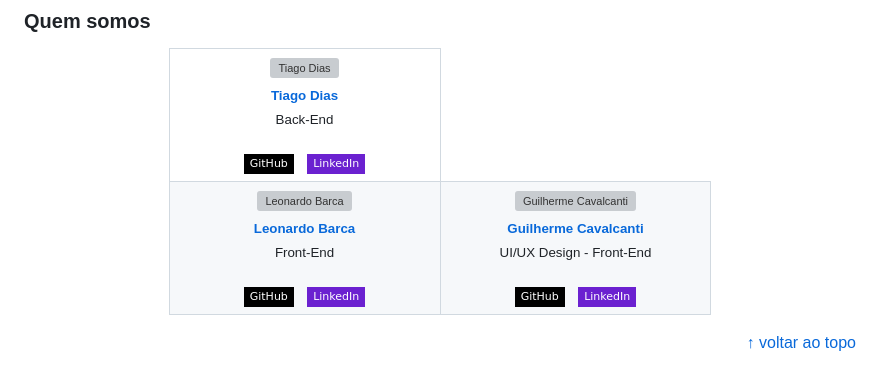
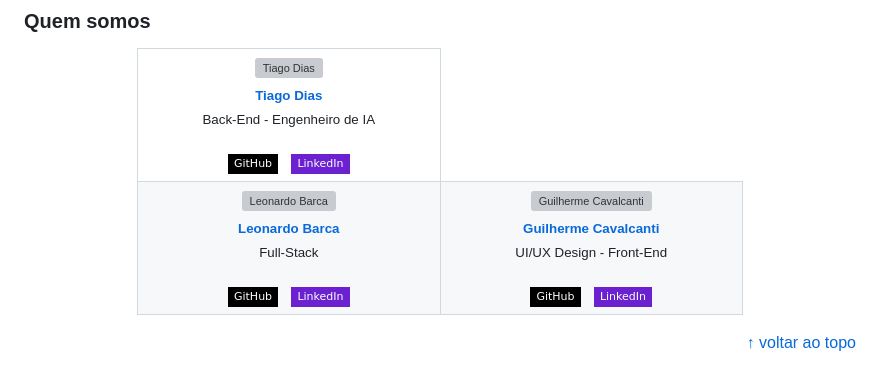
Before and after one commit to GuilhermeMCavalcanti/Mercadez, a Markdown page: README.md, the part around the change. GitHub-like rendering; badges without logos; grey boxes are pictures that could not be loaded.

Commit message:
Update roles in README for team members

```diff
--- a/README.md
+++ b/README.md
@@ -388,7 +388,7 @@ O projeto busca transformar conhecimentos adquiridos durante a formação em uma
         <img src="https://avatars.githubusercontent.com/Tiasgod" width="100px" style="border-radius:50%;border:3px solid #6B21D0;" alt="Tiago Dias"/>
         <br/><sub><b>Tiago Dias</b></sub>
       </a>
-      <br/><sub>Back-End</sub><br/><br/>
+      <br/><sub>Back-End - Engenheiro de IA</sub><br/><br/>
       <a href="https://github.com/Tiasgod"><img src="https://img.shields.io/badge/GitHub-000000?style=flat-square&logo=github&logoColor=FFD84C"/></a>
       &nbsp;
       <a href="https://www.linkedin.com/in/tiagopdias-02-2004-ti/"><img src="https://img.shields.io/badge/LinkedIn-6B21D0?style=flat-square&logo=linkedin&logoColor=FFD84C"/></a>
@@ -399,7 +399,7 @@ O projeto busca transformar conhecimentos adquiridos durante a formação em uma
         <img src="https://avatars.githubusercontent.com/leonardobarca" width="100px" style="border-radius:50%;border:3px solid #6B21D0;" alt="Leonardo Barca"/>
         <br/><sub><b>Leonardo Barca</b></sub>
       </a>
-      <br/><sub>Front-End</sub><br/><br/>
+      <br/><sub>Full-Stack</sub><br/><br/>
       <a href="https://github.com/leonardobarca"><img src="https://img.shields.io/badge/GitHub-000000?style=flat-square&logo=github&logoColor=FFD84C"/></a>
       &nbsp;
       <a href="https://www.linkedin.com/in/leonardobarca/"><img src="https://img.shields.io/badge/LinkedIn-6B21D0?style=flat-square&logo=linkedin&logoColor=FFD84C"/></a>
```
